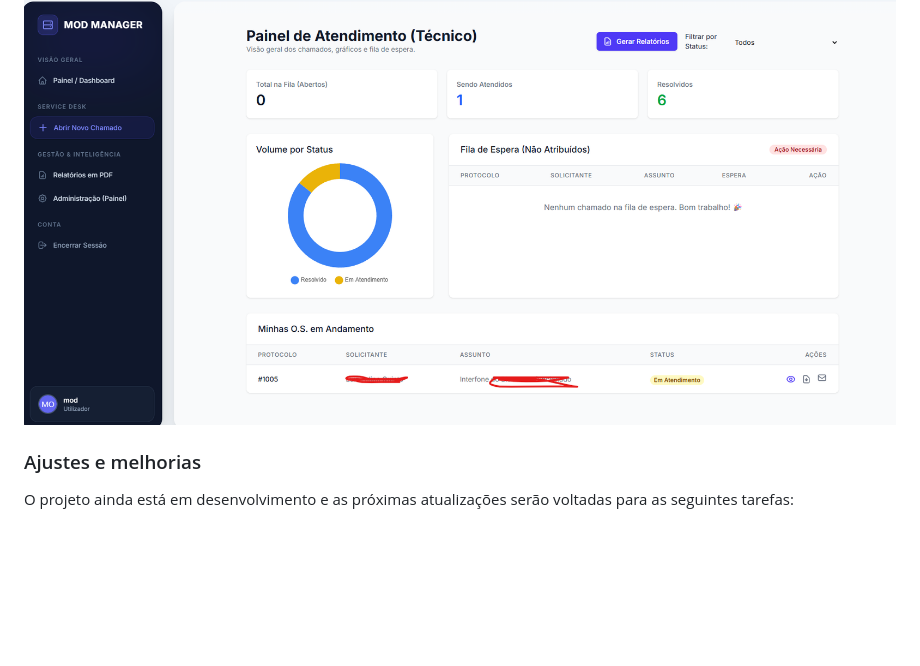
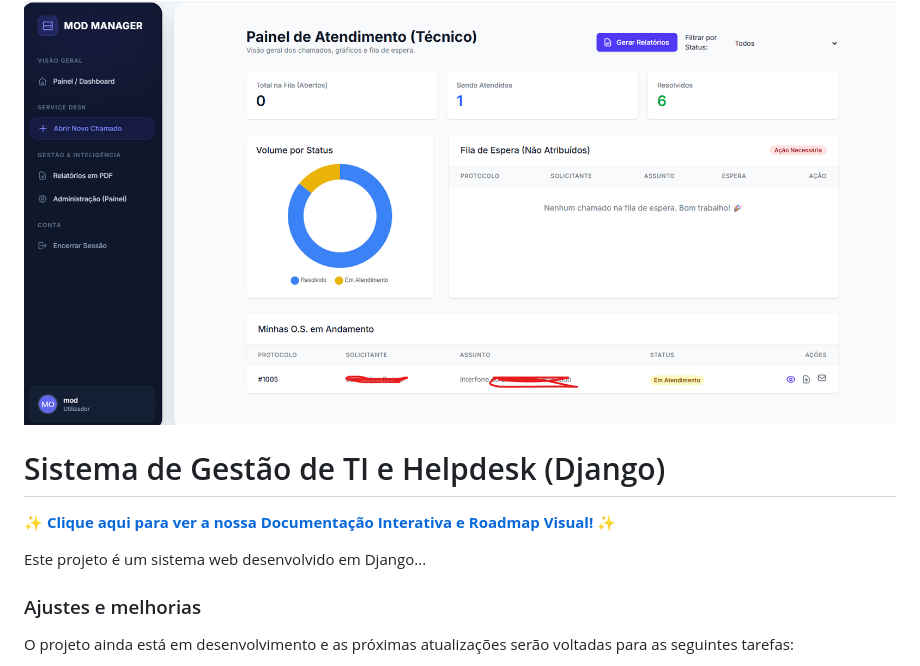
Before and after one commit to mod64bits/modos, a Markdown page: README.md, the part around the change. Drawn GitHub-style; blank space fills up the shorter version.

Commit message:
Update README with documentation link
Added a section for interactive documentation and roadmap.

```diff
--- a/README.md
+++ b/README.md
@@ -3,6 +3,12 @@
 Este projeto é um sistema web desenvolvido em Django para gestão completa de departamentos de TI, focado em ambientes multi-empresa (multi-tenant). O sistema integra controlo de acesso, inventário detalhado de hardware e gestão de chamados (Service Desk).
 
 <img src="screenshot/dashboard.png" alt="dashboard">
+
+# Sistema de Gestão de TI e Helpdesk (Django)
+
+✨ **[Clique aqui para ver a nossa Documentação Interativa e Roadmap Visual!](https://seu-usuario.github.io/nome-do-repositorio/)** ✨
+
+Este projeto é um sistema web desenvolvido em Django...
 
 ### Ajustes e melhorias
 
```
